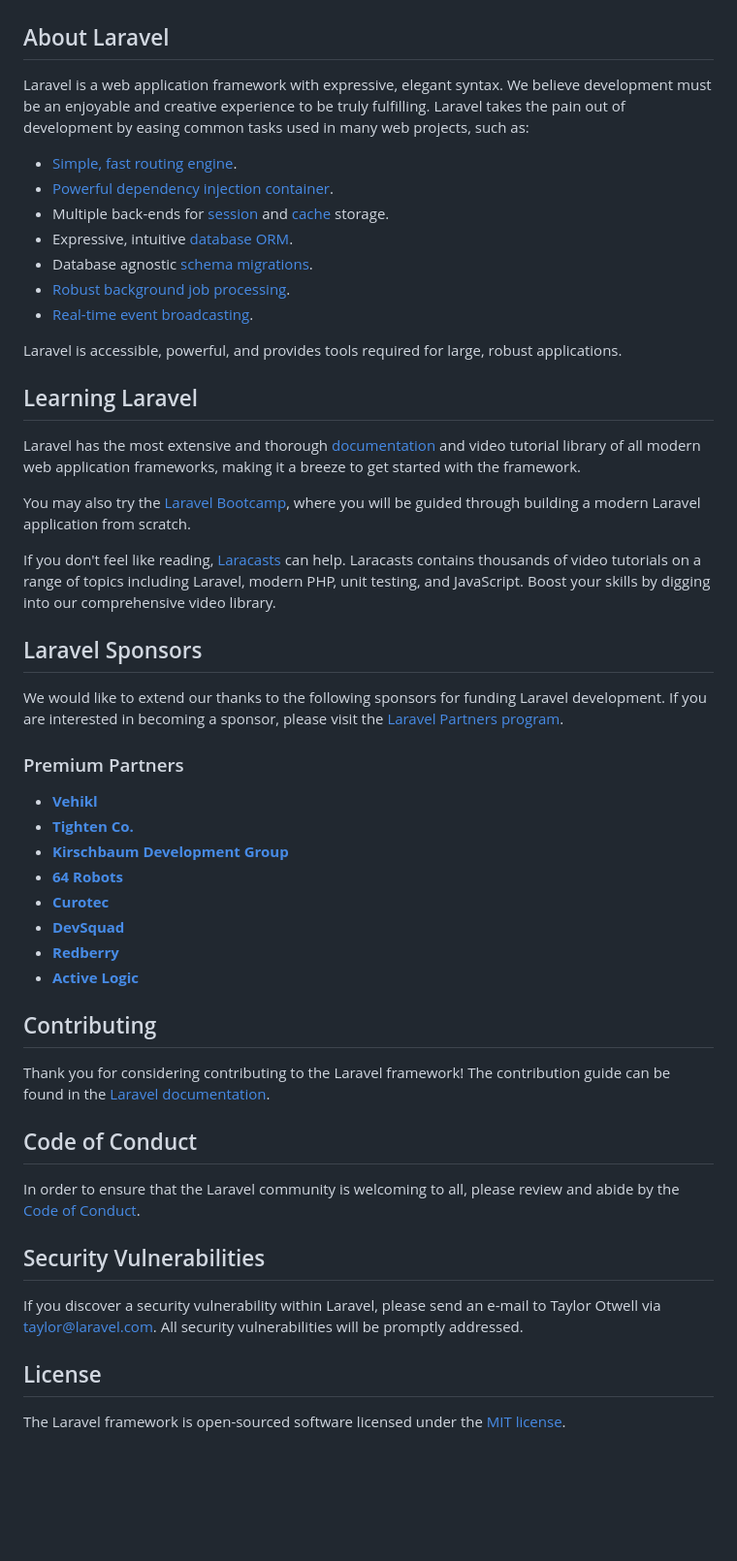
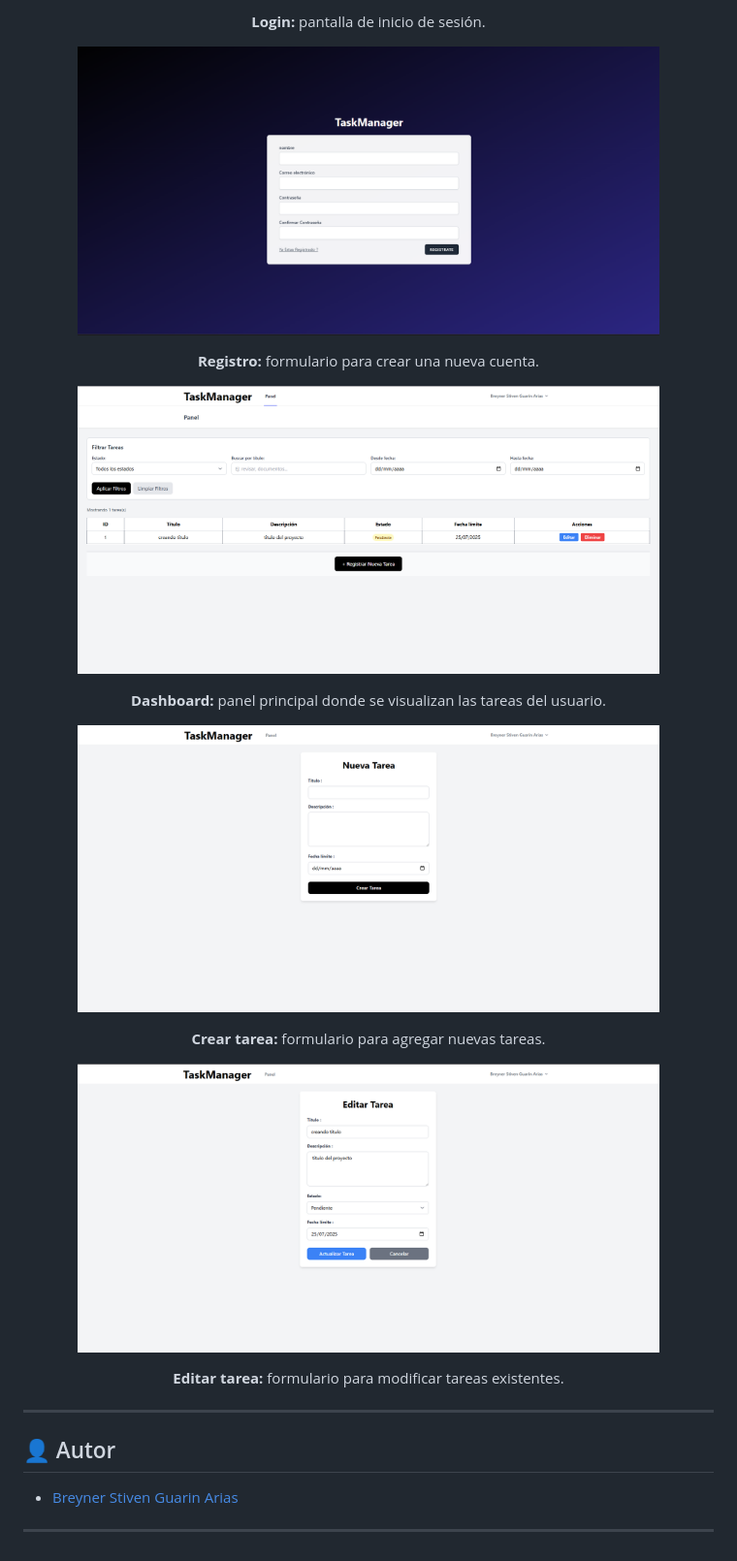
Before and after one commit to BreynerSti/TaskManager, a Markdown page: README.md, the part around the change printed below. Shown: that part at 97% size. GitHub-like rendering; pictures changed too: screenshots/imagen2.png (added), screenshots/imagen3.png (added), screenshots/imagen4.png (added); blank space fills up the shorter version.

Commit message:
Add: Logo, screenshots and updated README

```diff
--- a/README.md
+++ b/README.md
@@ -8,54 +43,30 @@
 </p>
+<p align="center"><b>Login:</b> pantalla de inicio de sesión.</p>
 
-## About Laravel
+<p align="center">
+  <img src="screenshots/imagen2.png" width="600" alt="Registro">
+</p>
+<p align="center"><b>Registro:</b> formulario para crear una nueva cuenta.</p>
 
-Laravel is a web application framework with expressive, elegant syntax. We believe development must be an enjoyable and creative experience to be truly fulfilling. Laravel takes the pain out of development by easing common tasks used in many web projects, such as:
+<p align="center">
+  <img src="screenshots/imagen3.png" width="600" alt="Dashboard">
+</p>
+<p align="center"><b>Dashboard:</b> panel principal donde se visualizan las tareas del usuario.</p>
 
-- [Simple, fast routing engine](https://laravel.com/docs/routing).
-- [Powerful dependency injection container](https://laravel.com/docs/container).
-- Multiple back-ends for [session](https://laravel.com/docs/session) and [cache](https://laravel.com/docs/cache) storage.
-- Expressive, intuitive [database ORM](https://laravel.com/docs/eloquent).
-- Database agnostic [schema migrations](https://laravel.com/docs/migrations).
-- [Robust background job processing](https://laravel.com/docs/queues).
-- [Real-time event broadcasting](https://laravel.com/docs/broadcasting).
+<p align="center">
+  <img src="screenshots/imagen4.png" width="600" alt="Crear tarea">
+</p>
+<p align="center"><b>Crear tarea:</b> formulario para agregar nuevas tareas.</p>
 
-Laravel is accessible, powerful, and provides tools required for large, robust applications.
+<p align="center">
+  <img src="screenshots/imagen5.png" width="600" alt="Editar tarea">
+</p>
+<p align="center"><b>Editar tarea:</b> formulario para modificar tareas existentes.</p>
 
-## Learning Laravel
+---
 
-Laravel has the most extensive and thorough [documentation](https://laravel.com/docs) and video tutorial library of all modern web application frameworks, making it a breeze to get started with the framework.
+## 👤 Autor
 
-You may also try the [Laravel Bootcamp](https://bootcamp.laravel.com), where you will be guided through building a modern Laravel application from scratch.
+- [Breyner Stiven Guarin Arias](https://github.com/BreynerSti)
 
-If you don't feel like reading, [Laracasts](https://laracasts.com) can help. Laracasts contains thousands of video tutorials on a range of topics including Laravel, modern PHP, unit testing, and JavaScript. Boost your skills by digging into our comprehensive video library.
-
-## Laravel Sponsors
-
-We would like to extend our thanks to the following sponsors for funding Laravel development. If you are interested in becoming a sponsor, please visit the [Laravel Partners program](https://partners.laravel.com).
-
-### Premium Partners
-
-- **[Vehikl](https://vehikl.com)**
-- **[Tighten Co.](https://tighten.co)**
-- **[Kirschbaum Development Group](https://kirschbaumdevelopment.com)**
-- **[64 Robots](https://64robots.com)**
-- **[Curotec](https://www.curotec.com/services/technologies/laravel)**
-- **[DevSquad](https://devsquad.com/hire-laravel-developers)**
-- **[Redberry](https://redberry.international/laravel-development)**
-- **[Active Logic](https://activelogic.com)**
-
-## Contributing
-
-Thank you for considering contributing to the Laravel framework! The contribution guide can be found in the [Laravel documentation](https://laravel.com/docs/contributions).
-
-## Code of Conduct
-
-In order to ensure that the Laravel community is welcoming to all, please review and abide by the [Code of Conduct](https://laravel.com/docs/contributions#code-of-conduct).
-
-## Security Vulnerabilities
-
-If you discover a security vulnerability within Laravel, please send an e-mail to Taylor Otwell via [taylor@laravel.com](mailto:taylor@laravel.com). All security vulnerabilities will be promptly addressed.
-
-## License
-
-The Laravel framework is open-sourced software licensed under the [MIT license](https://opensource.org/licenses/MIT).
+---
```
Also changed, not shown: other parts of README.md (+40 -5 lines), Logo1.jpeg (added), screenshots/imagen1.png (added).
